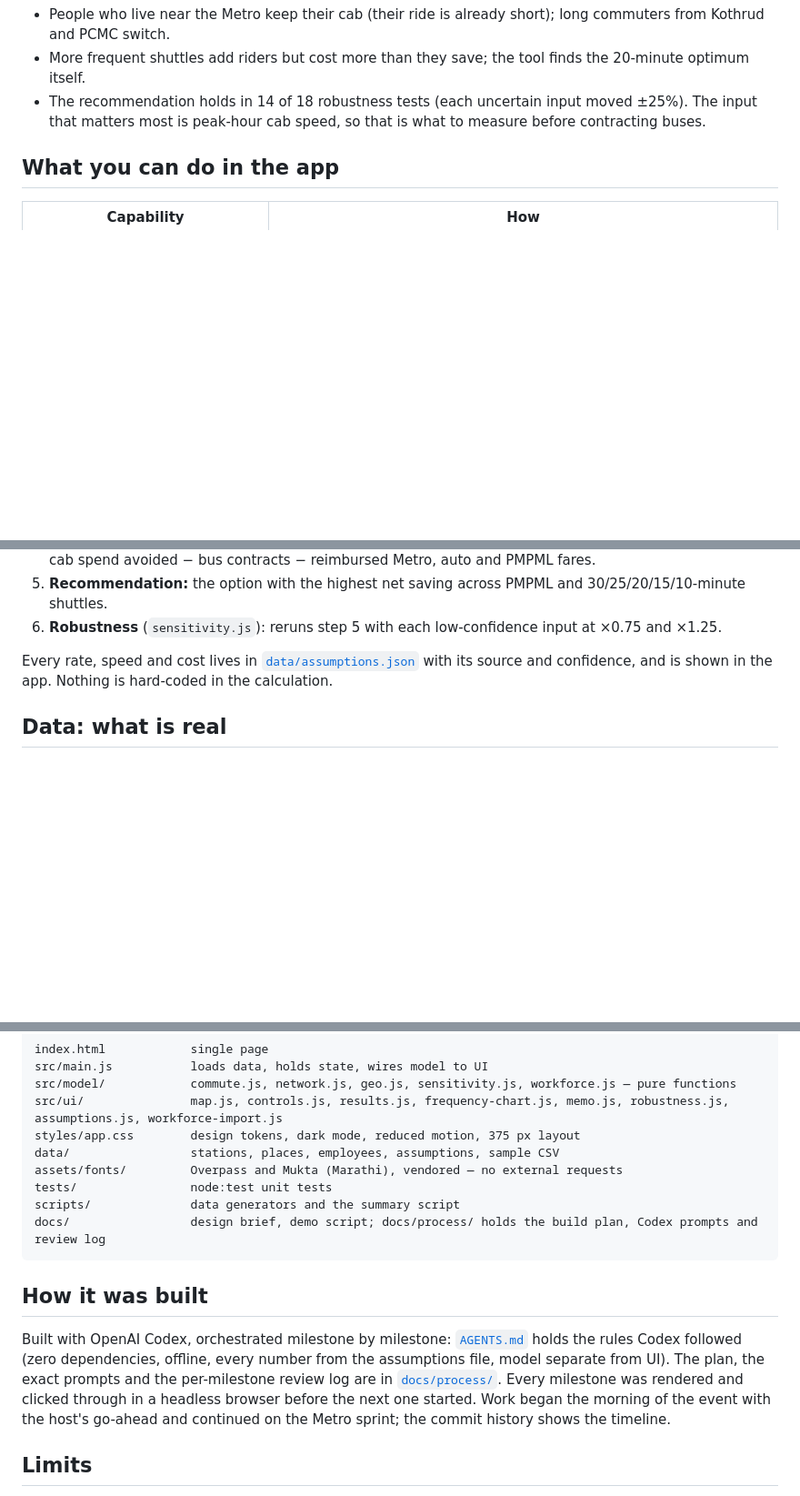
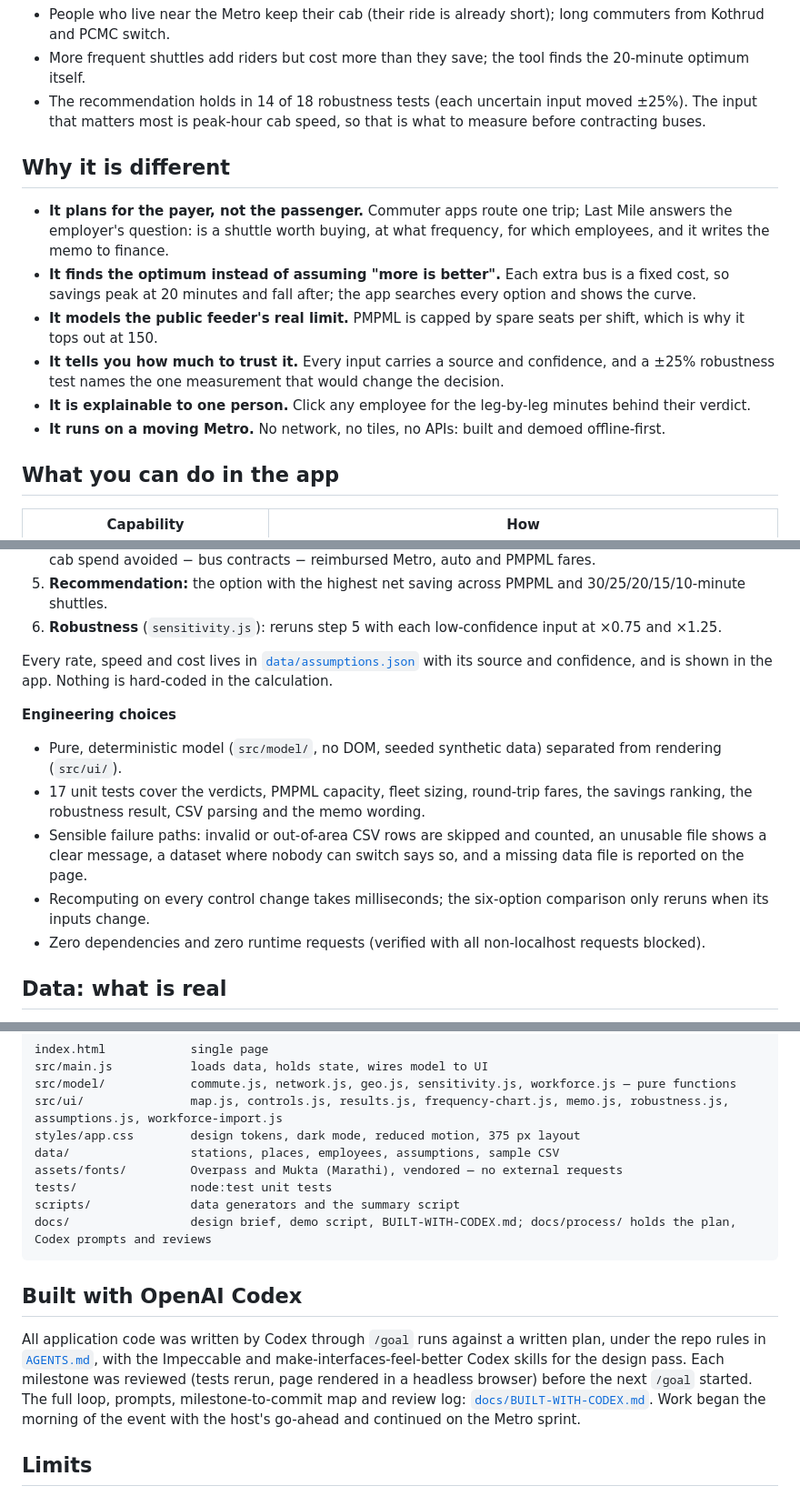
Before and after one commit to apoorvgpt9/codex-devday-24Oct, a Markdown page: README.md, 3 parts joined by grey strips. Shown at 91% size. Rendered like a GitHub page; blank space fills up the shorter version.

````diff
--- a/README.md
+++ b/README.md
@@ -34,6 +34,18 @@ For a synthetic 1,200-person company at EON IT Park:
 - More frequent shuttles add riders but cost more than they save; the tool finds the 20-minute optimum itself.
 - The recommendation holds in 14 of 18 robustness tests (each uncertain input moved ±25%). The input that matters most
   is peak-hour cab speed, so that is what to measure before contracting buses.
+
+## Why it is different
+
+- **It plans for the payer, not the passenger.** Commuter apps route one trip; Last Mile answers the employer's question:
+  is a shuttle worth buying, at what frequency, for which employees, and it writes the memo to finance.
+- **It finds the optimum instead of assuming "more is better".** Each extra bus is a fixed cost, so savings peak at
+  20 minutes and fall after; the app searches every option and shows the curve.
+- **It models the public feeder's real limit.** PMPML is capped by spare seats per shift, which is why it tops out at 150.
+- **It tells you how much to trust it.** Every input carries a source and confidence, and a ±25% robustness test names
+  the one measurement that would change the decision.
+- **It is explainable to one person.** Click any employee for the leg-by-leg minutes behind their verdict.
+- **It runs on a moving Metro.** No network, no tiles, no APIs: built and demoed offline-first.
 
 ## What you can do in the app
 
@@ -82,6 +94,15 @@ For each employee the model (`src/model/commute.js`) compares:
 Every rate, speed and cost lives in [`data/assumptions.json`](data/assumptions.json) with its source and confidence, and is
 shown in the app. Nothing is hard-coded in the calculation.
 
+**Engineering choices**
+- Pure, deterministic model (`src/model/`, no DOM, seeded synthetic data) separated from rendering (`src/ui/`).
+- 17 unit tests cover the verdicts, PMPML capacity, fleet sizing, round-trip fares, the savings ranking, the
+  robustness result, CSV parsing and the memo wording.
+- Sensible failure paths: invalid or out-of-area CSV rows are skipped and counted, an unusable file shows a clear message,
+  a dataset where nobody can switch says so, and a missing data file is reported on the page.
+- Recomputing on every control change takes milliseconds; the six-option comparison only reruns when its inputs change.
+- Zero dependencies and zero runtime requests (verified with all non-localhost requests blocked).
+
 ## Data: what is real
 
 - **Real:** Pune Metro Lines 1 and 2 and the Line 3 stations (positions approximate, ±300 m); EON IT Park; the PMPML
@@ -102,16 +123,16 @@ data/                 stations, places, employees, assumptions, sample CSV
 assets/fonts/         Overpass and Mukta (Marathi), vendored — no external requests
 tests/                node:test unit tests
 scripts/              data generators and the summary script
-docs/                 design brief, demo script; docs/process/ holds the build plan, Codex prompts and review log
+docs/                 design brief, demo script, BUILT-WITH-CODEX.md; docs/process/ holds the plan, Codex prompts and reviews
 ```
 
-## How it was built
+## Built with OpenAI Codex
 
-Built with OpenAI Codex, orchestrated milestone by milestone: [`AGENTS.md`](AGENTS.md) holds the rules Codex followed
-(zero dependencies, offline, every number from the assumptions file, model separate from UI). The plan, the exact
-prompts and the per-milestone review log are in [`docs/process/`](docs/process/). Every milestone was rendered and
-clicked through in a headless browser before the next one started. Work began the morning of the event with the host's
-go-ahead and continued on the Metro sprint; the commit history shows the timeline.
+All application code was written by Codex through `/goal` runs against a written plan, under the repo rules in
+[`AGENTS.md`](AGENTS.md), with the Impeccable and make-interfaces-feel-better Codex skills for the design pass.
+Each milestone was reviewed (tests rerun, page rendered in a headless browser) before the next `/goal` started.
+The full loop, prompts, milestone-to-commit map and review log: [`docs/BUILT-WITH-CODEX.md`](docs/BUILT-WITH-CODEX.md).
+Work began the morning of the event with the host's go-ahead and continued on the Metro sprint.
 
 ## Limits
 
````
Also changed, not shown: docs/BUILT-WITH-CODEX.md (added, +36 -0 lines).
